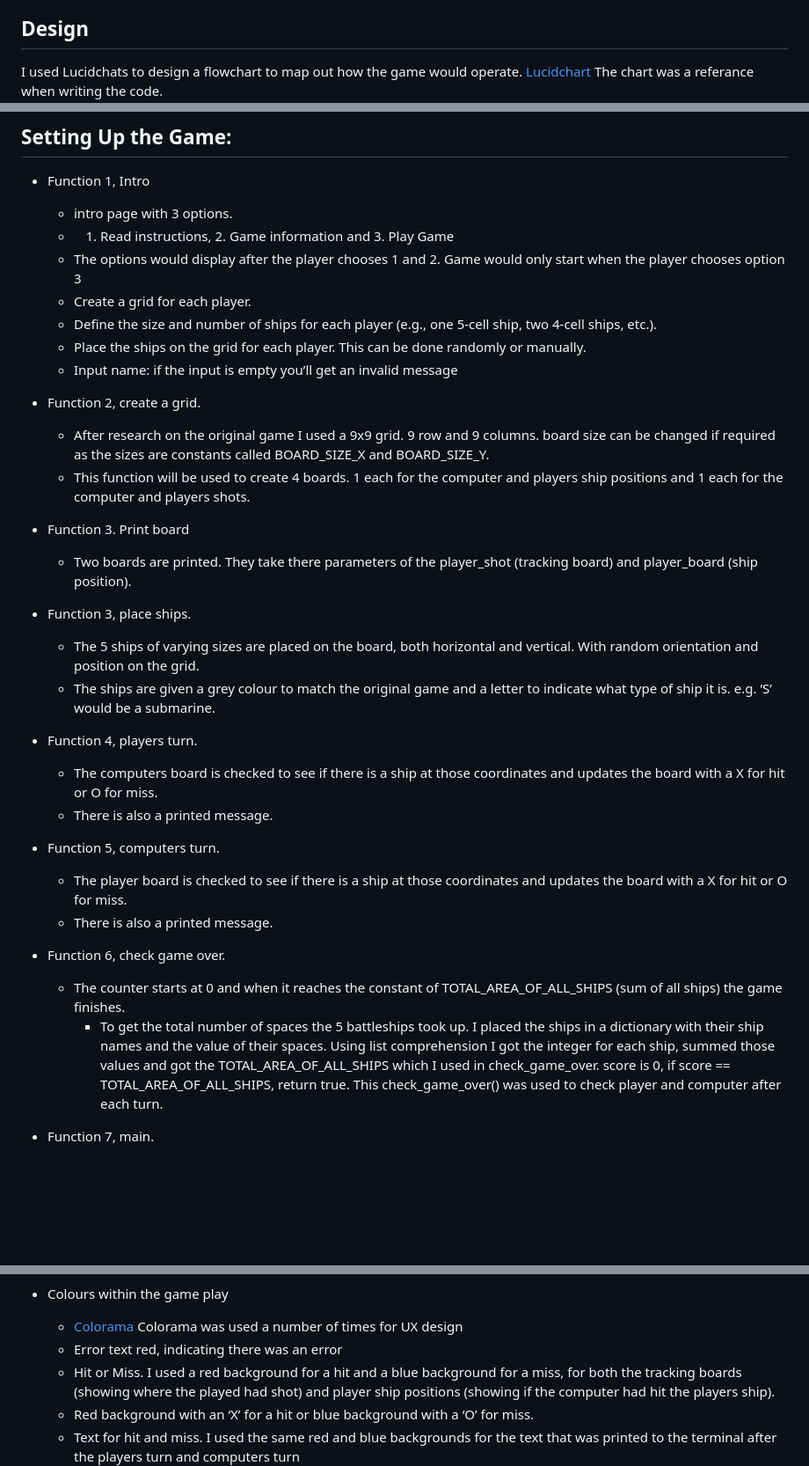
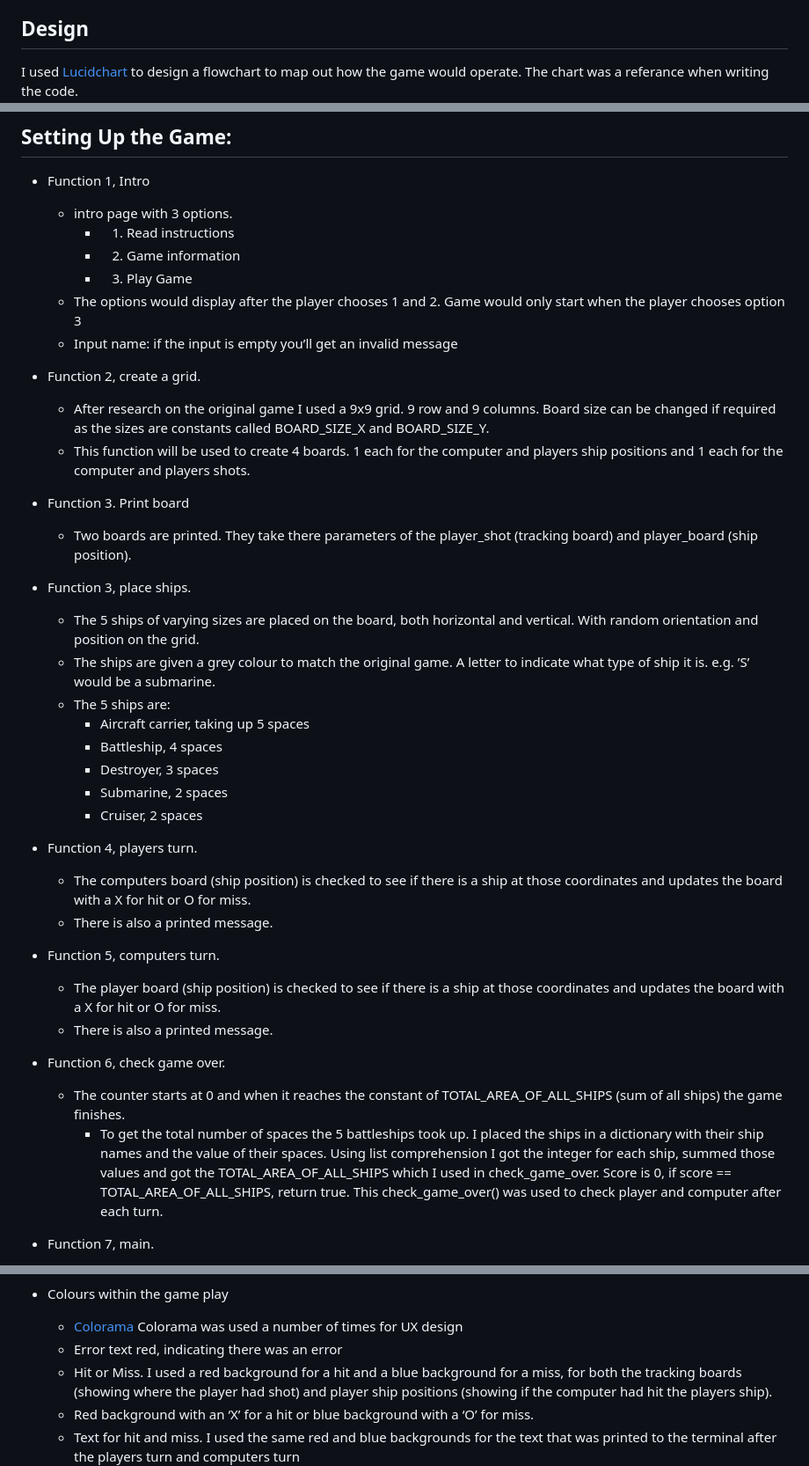
Before and after one commit to Andrewodwyer/project3-battleships, a Markdown page: README.md, 3 parts joined by grey strips. Shown at 88% size. Rendered like a GitHub page; blank space fills up the shorter version.

Commit message:
typos in the readme file corrected

```diff
--- a/README.md
+++ b/README.md
@@ -21,7 +21,7 @@ I got the information on the game from https://en.wikipedia.org/wiki/Battleship_
     - Battleship is a strategy type guessing game for two players. It is played on a grid on which each player's fleet of warships are marked. The locations of the fleets are concealed from the other player. Players alternate turns taking shots at coordinates (e.g. A1, B5) at the other player's ships, and the objective of the game is to destroy the opposing player's fleet.
 
 ## Design
-I used Lucidchats to design a flowchart to map out how the game would operate. [Lucidchart](https://www.lucidchart.com/)
+I used [Lucidchart](https://www.lucidchart.com/) to design a flowchart to map out how the game would operate.
 The chart was a referance when writing the code.
 ![Flowchart](images/flowchart.png)
 
@@ -29,15 +29,14 @@ The chart was a referance when writing the code.
 
 - Function 1, Intro
     - intro page with 3 options.
-    - 1. Read instructions, 2. Game information and 3. Play Game
+        - 1. Read instructions
+        - 2. Game information
+        - 3. Play Game
     - The options would display after the player chooses 1 and 2. Game would only start when the player chooses option 3
-    - Create a grid for each player.
-    - Define the size and number of ships for each player (e.g., one 5-cell ship, two 4-cell ships, etc.).
-    - Place the ships on the grid for each player. This can be done randomly or manually.
     - Input name: if the input is empty you’ll get an invalid message
 
 - Function 2, create a grid.
-    - After research on the original game I used a 9x9 grid. 9 row and 9 columns. board size can be changed if required as the sizes are constants called BOARD_SIZE_X and BOARD_SIZE_Y.
+    - After research on the original game I used a 9x9 grid. 9 row and 9 columns. Board size can be changed if required as the sizes are constants called BOARD_SIZE_X and BOARD_SIZE_Y.
     - This function will be used to create 4 boards. 1 each for the computer and players ship positions and 1 each for the computer and players shots.
 
 - Function 3. Print board
@@ -45,19 +44,25 @@ The chart was a referance when writing the code.
 
 - Function 3, place ships.
     - The 5 ships of varying sizes are placed on the board, both horizontal and vertical. With random orientation and position on the grid.
-    - The ships are given a grey colour to match the original game and a letter to indicate what type of ship it is. e.g. ’S’ would be a submarine.
+    - The ships are given a grey colour to match the original game. A letter to indicate what type of ship it is. e.g. ’S’ would be a submarine.
+    - The 5 ships are:
+        - Aircraft carrier, taking up 5 spaces
+        - Battleship, 4 spaces
+        - Destroyer, 3 spaces
+        - Submarine, 2 spaces
+        - Cruiser, 2 spaces
 
 - Function 4, players turn.
-    - The computers board is checked to see if there is a ship at those coordinates and updates the board with a X for hit or O for miss.
+    - The computers board (ship position) is checked to see if there is a ship at those coordinates and updates the board with a X for hit or O for miss.
     - There is also a printed message.
 
 - Function 5, computers turn.
-    - The player board is checked to see if there is a ship at those coordinates and updates the board with a X for hit or O for miss.
+    - The player board (ship position) is checked to see if there is a ship at those coordinates and updates the board with a X for hit or O for miss.
     - There is also a printed message.
 
 - Function 6, check game over.
     - The counter starts at 0 and when it reaches the constant of TOTAL_AREA_OF_ALL_SHIPS (sum of all ships) the game finishes.
-        - To get the total number of spaces the 5 battleships took up. I placed the ships in a dictionary with their ship names and the value of their spaces. Using list comprehension I got the integer for each ship, summed those values and got the TOTAL_AREA_OF_ALL_SHIPS which I used in check_game_over. score is 0, if score == TOTAL_AREA_OF_ALL_SHIPS, return true. This check_game_over() was used to check player and computer after each turn.
+        - To get the total number of spaces the 5 battleships took up. I placed the ships in a dictionary with their ship names and the value of their spaces. Using list comprehension I got the integer for each ship, summed those values and got the TOTAL_AREA_OF_ALL_SHIPS which I used in check_game_over. Score is 0, if score == TOTAL_AREA_OF_ALL_SHIPS, return true. This check_game_over() was used to check player and computer after each turn.
 
 - Function 7, main.
     - 1, intro
@@ -84,7 +89,7 @@ The chart was a referance when writing the code.
     - [Colorama](https://pypi.org/project/colorama/)
     Colorama was used a number of times for UX design
     - Error text red, indicating there was an error
-    - Hit or Miss. I used a red background for a hit and a blue background for a miss, for both the tracking boards (showing where the played had shot) and player ship positions (showing if the computer had hit the players ship).
+    - Hit or Miss. I used a red background for a hit and a blue background for a miss, for both the tracking boards (showing where the player had shot) and player ship positions (showing if the computer had hit the players ship).
     - Red background with an ‘X’ for a hit or blue background with a ‘O’ for miss.
     - Text for hit and miss. I used the same red and blue backgrounds for the text that was printed to the terminal after the players turn and computers turn
     ![hit, miss and ship colour](images/game_play.png)
```
Also changed, not shown: other parts of README.md (+5 -5 lines).
